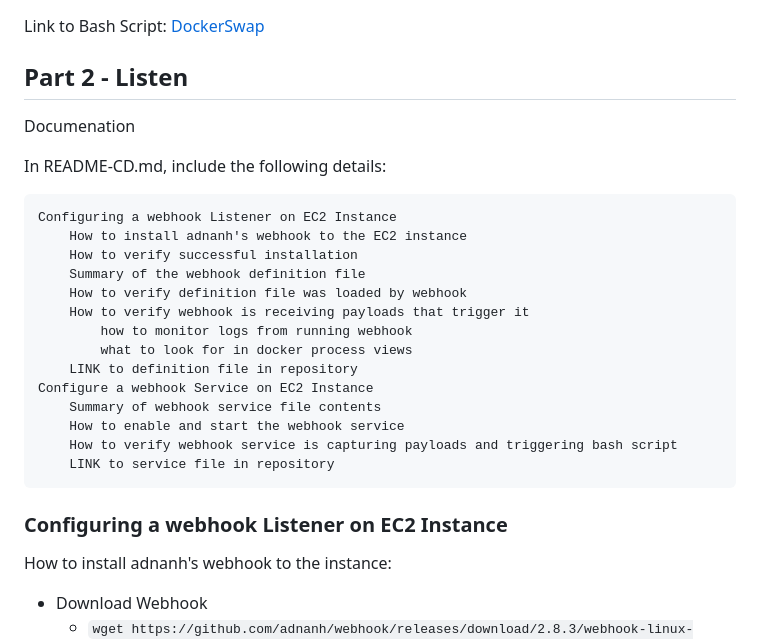
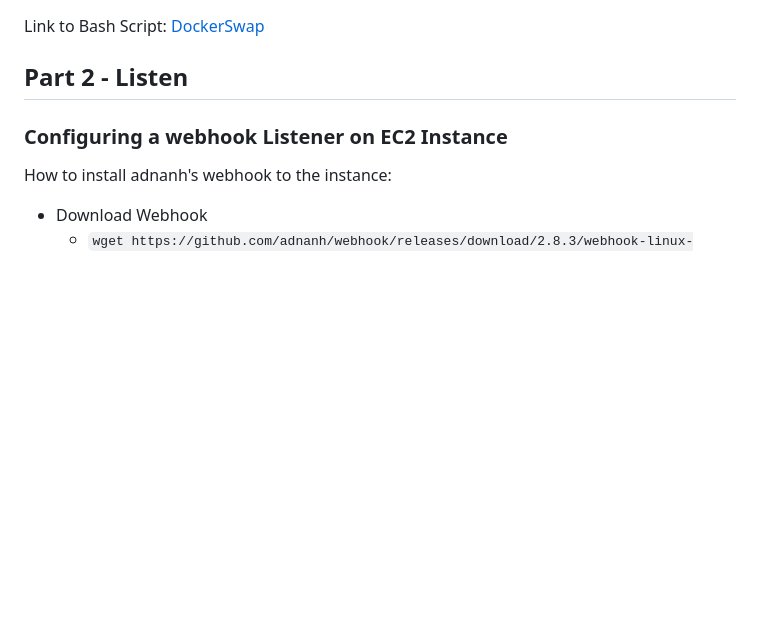
Before and after one commit to WSU-kduncan/ceg3120-cicd-Mizeress, a Markdown page: README-CD.md, the part around one of its changes. Rendered like a GitHub page; blank space fills up the shorter version.

```diff
--- a/README-CD.md
+++ b/README-CD.md
@@ -51,24 +71,6 @@ Testing
 Link to Bash Script: [DockerSwap](deployment/DockerSwap.sh)
 
 ## Part 2 - Listen
-Documenation
-
-In README-CD.md, include the following details:
-
-    Configuring a webhook Listener on EC2 Instance
-        How to install adnanh's webhook to the EC2 instance
-        How to verify successful installation
-        Summary of the webhook definition file
-        How to verify definition file was loaded by webhook
-        How to verify webhook is receiving payloads that trigger it
-            how to monitor logs from running webhook
-            what to look for in docker process views
-        LINK to definition file in repository
-    Configure a webhook Service on EC2 Instance
-        Summary of webhook service file contents
-        How to enable and start the webhook service
-        How to verify webhook service is capturing payloads and triggering bash script
-        LINK to service file in repository
 
 ### Configuring a webhook Listener on EC2 Instance
 How to install adnanh's webhook to the instance:
```
Also changed, not shown: other parts of README-CD.md (+21 -1 lines), README.md (added, +6 -0 lines), deployment/CD-Diagram.png (added), 2 other files.
